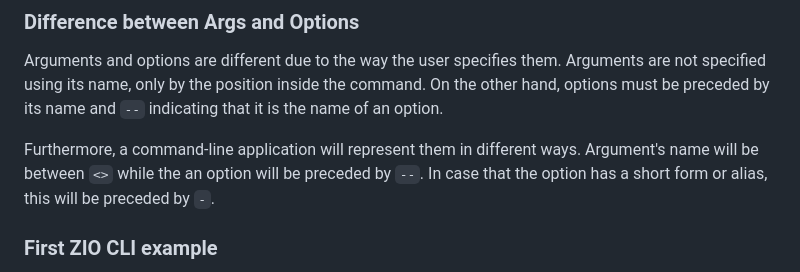
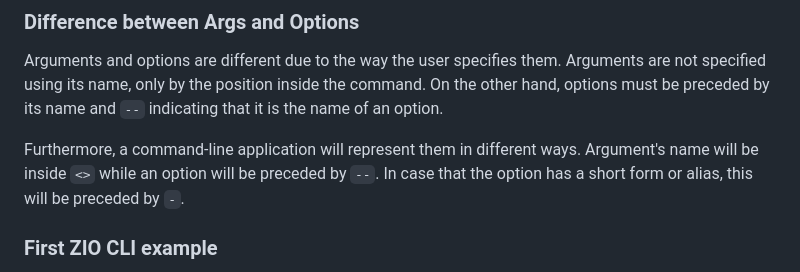
Before and after one commit to zio/zio-cli, a Markdown page: docs/index.md, the part around the change. Drawn GitHub-style.

```diff
--- a/docs/index.md
+++ b/docs/index.md
@@ -50,7 +50,7 @@ where `[]` implies that the option is optional and `<>` indicates an argument.
 ### Difference between Args and Options
 Arguments and options are different due to the way the user specifies them. Arguments are not specified using its name, only by the position inside the command. On the other hand, options must be preceded by its name and `--` indicating that it is the name of an option.
 
-Furthermore, a command-line application will represent them in different ways. Argument's name will be between `<>` while the an option will be preceded by `--`. In case that the option has a short form or alias, this will be preceded by `-`.
+Furthermore, a command-line application will represent them in different ways. Argument's name will be inside `<>` while an option will be preceded by `--`. In case that the option has a short form or alias, this will be preceded by `-`.
 
 ### First ZIO CLI example
 
```
